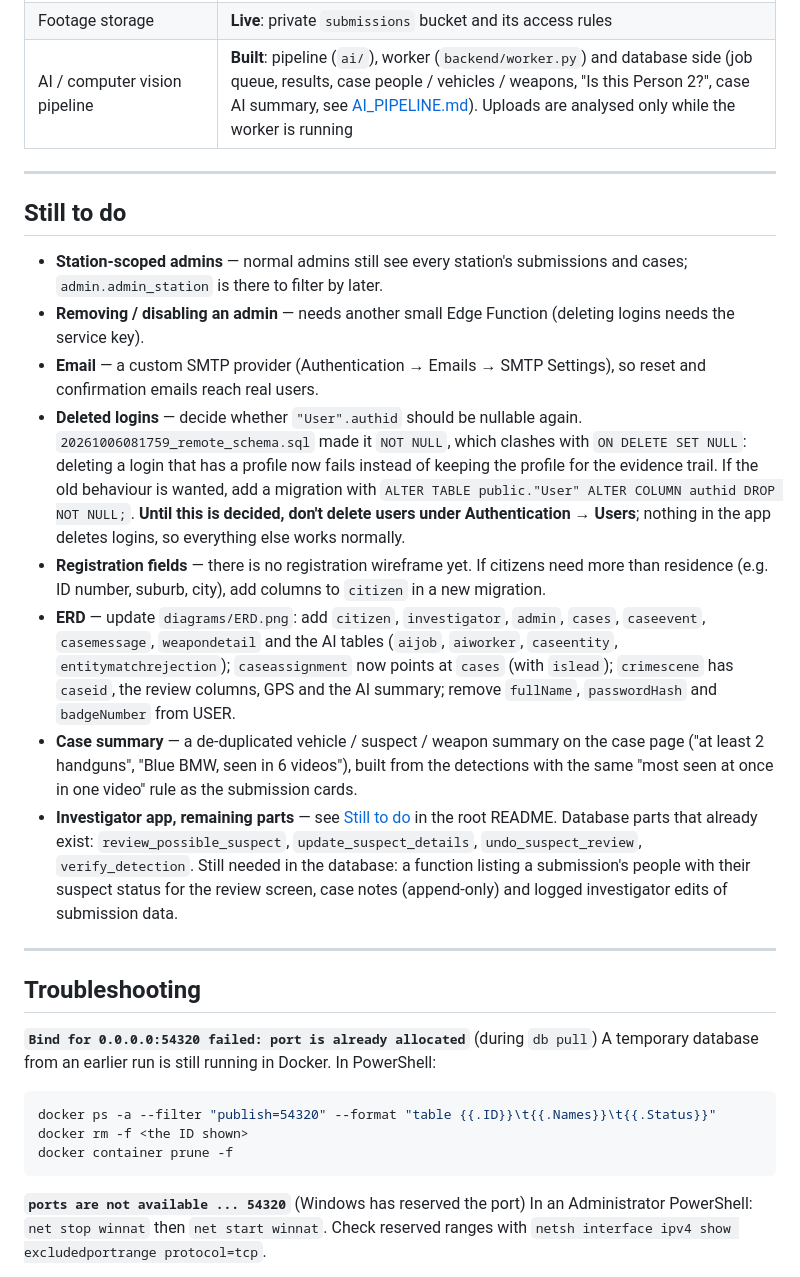
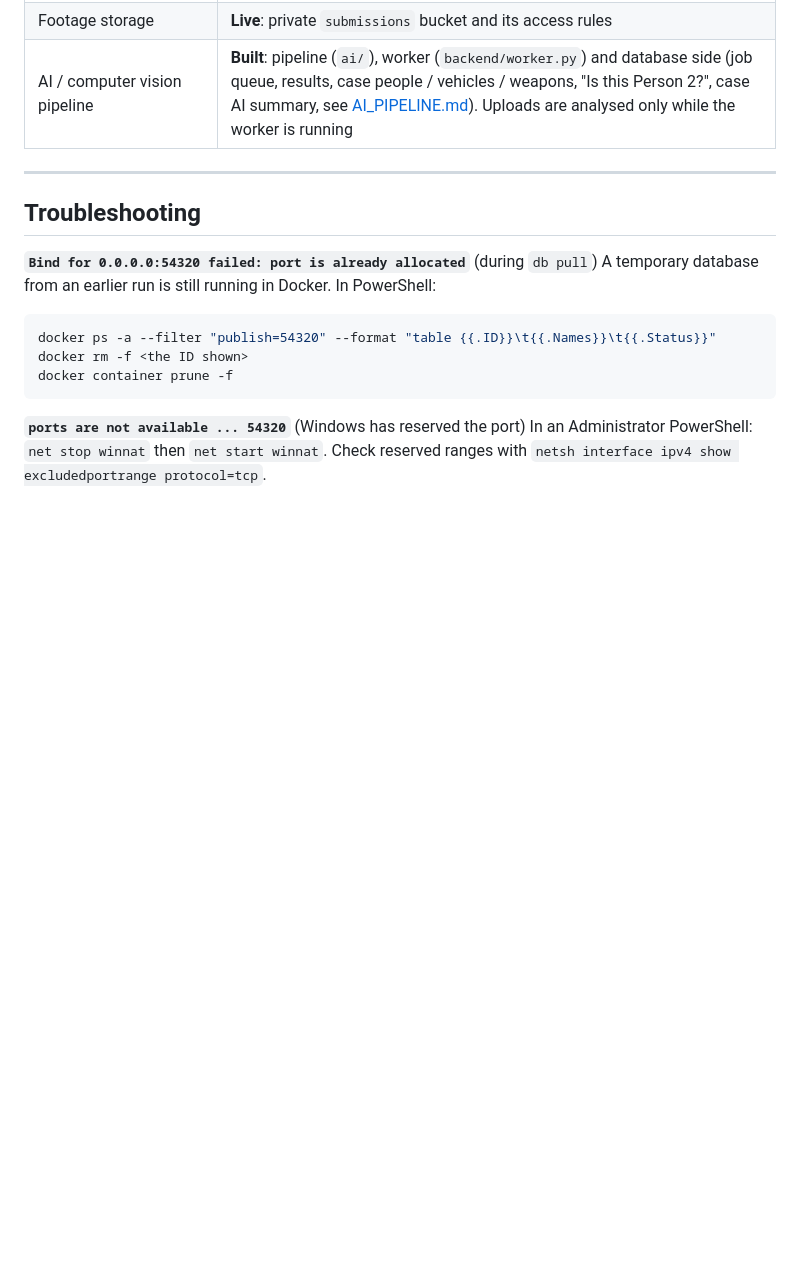
Before and after one commit to MeanBanana/cit-event-capture, a Markdown page: database/README.md, the part around the change. Rendered like a GitHub page; blank space fills up the shorter version.

Commit message:
Remove 'Still to do' section from README
Removed the 'Still to do' section from the README.

```diff
--- a/database/README.md
+++ b/database/README.md
@@ -663,19 +663,6 @@ What exists today, so nobody builds on something that isn't there yet:
 
 ---
 
-## Still to do
-
-* **Station-scoped admins** — normal admins still see every station's submissions and cases; `admin.admin_station` is there to filter by later.
-* **Removing / disabling an admin** — needs another small Edge Function (deleting logins needs the service key).
-* **Email** — a custom SMTP provider (Authentication → Emails → SMTP Settings), so reset and confirmation emails reach real users.
-* **Deleted logins** — decide whether `"User".authid` should be nullable again. `20261006081759_remote_schema.sql` made it `NOT NULL`, which clashes with `ON DELETE SET NULL`: deleting a login that has a profile now fails instead of keeping the profile for the evidence trail. If the old behaviour is wanted, add a migration with `ALTER TABLE public."User" ALTER COLUMN authid DROP NOT NULL;`. **Until this is decided, don't delete users under Authentication → Users**; nothing in the app deletes logins, so everything else works normally.
-* **Registration fields** — there is no registration wireframe yet. If citizens need more than residence (e.g. ID number, suburb, city), add columns to `citizen` in a new migration.
-* **ERD** — update `diagrams/ERD.png`: add `citizen`, `investigator`, `admin`, `cases`, `caseevent`, `casemessage`, `weapondetail` and the AI tables (`aijob`, `aiworker`, `caseentity`, `entitymatchrejection`); `caseassignment` now points at `cases` (with `islead`); `crimescene` has `caseid`, the review columns, GPS and the AI summary; remove `fullName`, `passwordHash` and `badgeNumber` from USER.
-* **Case summary** — a de-duplicated vehicle / suspect / weapon summary on the case page ("at least 2 handguns", "Blue BMW, seen in 6 videos"), built from the detections with the same "most seen at once in one video" rule as the submission cards.
-* **Investigator app, remaining parts** — see [Still to do](../README.md#still-to-do) in the root README. Database parts that already exist: `review_possible_suspect`, `update_suspect_details`, `undo_suspect_review`, `verify_detection`. Still needed in the database: a function listing a submission's people with their suspect status for the review screen, case notes (append-only) and logged investigator edits of submission data.
-
----
-
 ## Troubleshooting
 
 **`Bind for 0.0.0.0:54320 failed: port is already allocated`** (during `db pull`)
```
